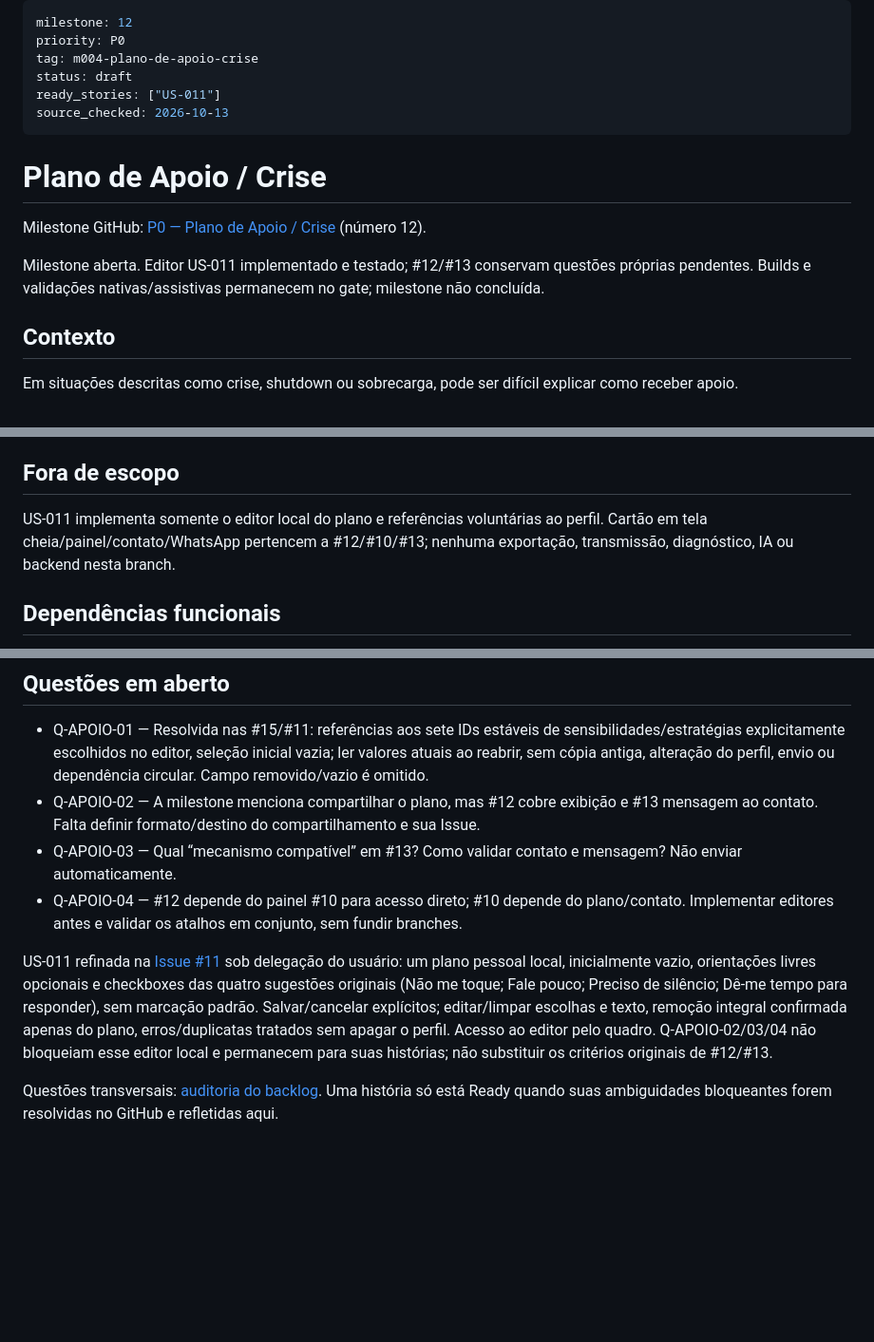
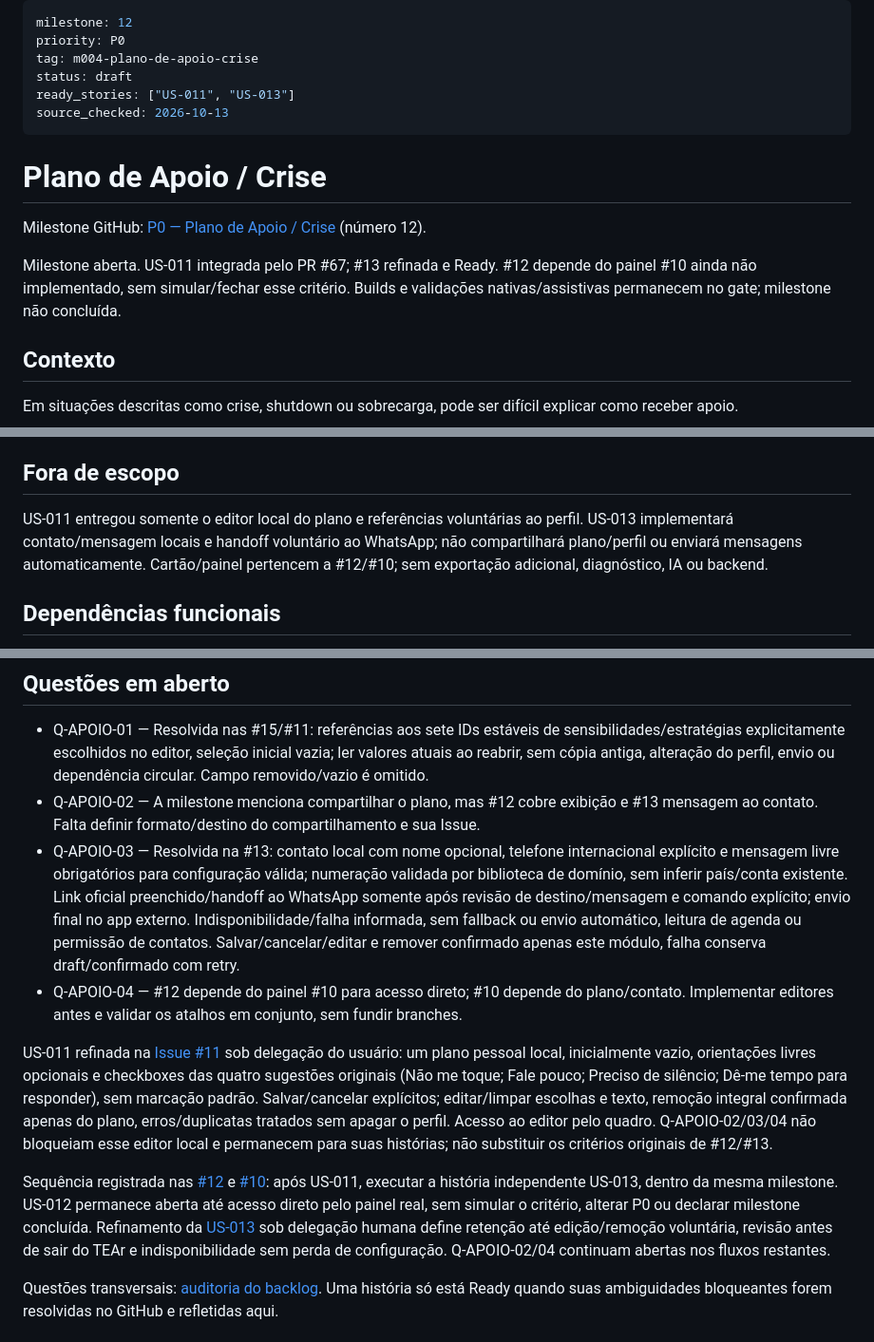
Before and after one commit to Nosso-Espectro/aplicativo, a Markdown page: specs/004-plano-de-apoio-crise/spec.md, 3 parts joined by grey strips. Shown at 95% size. Rendered like a GitHub page; blank space fills up the shorter version.

```diff
--- a/specs/004-plano-de-apoio-crise/spec.md
+++ b/specs/004-plano-de-apoio-crise/spec.md
@@ -3,7 +3,7 @@ milestone: 12
 priority: P0
 tag: m004-plano-de-apoio-crise
 status: draft
-ready_stories: ["US-011"]
+ready_stories: ["US-011", "US-013"]
 source_checked: 2026-10-13
 ---
 
@@ -11,7 +11,7 @@ source_checked: 2026-10-13
 
 Milestone GitHub: [P0 — Plano de Apoio / Crise](https://github.com/Nosso-Espectro/aplicativo/milestone/12) (número 12).
 
-Milestone aberta. Editor US-011 implementado e testado; #12/#13 conservam questões próprias pendentes. Builds e validações nativas/assistivas permanecem no gate; milestone não concluída.
+Milestone aberta. US-011 integrada pelo PR #67; #13 refinada e Ready. #12 depende do painel #10 ainda não implementado, sem simular/fechar esse critério. Builds e validações nativas/assistivas permanecem no gate; milestone não concluída.
 
 ## Contexto
 
@@ -110,7 +110,7 @@ Offline e persistência seguem os critérios específicos dos RFs; não se presu
 
 ## Fora de escopo
 
-US-011 implementa somente o editor local do plano e referências voluntárias ao perfil. Cartão em tela cheia/painel/contato/WhatsApp pertencem a #12/#10/#13; nenhuma exportação, transmissão, diagnóstico, IA ou backend nesta branch.
+US-011 entregou somente o editor local do plano e referências voluntárias ao perfil. US-013 implementará contato/mensagem locais e handoff voluntário ao WhatsApp; não compartilhará plano/perfil ou enviará mensagens automaticamente. Cartão/painel pertencem a #12/#10; sem exportação adicional, diagnóstico, IA ou backend.
 
 ## Dependências funcionais
 
@@ -127,7 +127,7 @@ São cenários derivados dos critérios e da DoD, não novas funcionalidades. As
 
 - Q-APOIO-01 — Resolvida nas #15/#11: referências aos sete IDs estáveis de sensibilidades/estratégias explicitamente escolhidos no editor, seleção inicial vazia; ler valores atuais ao reabrir, sem cópia antiga, alteração do perfil, envio ou dependência circular. Campo removido/vazio é omitido.
 - Q-APOIO-02 — A milestone menciona compartilhar o plano, mas #12 cobre exibição e #13 mensagem ao contato. Falta definir formato/destino do compartilhamento e sua Issue.
-- Q-APOIO-03 — Qual “mecanismo compatível” em #13? Como validar contato e mensagem? Não enviar automaticamente.
+- Q-APOIO-03 — Resolvida na #13: contato local com nome opcional, telefone internacional explícito e mensagem livre obrigatórios para configuração válida; numeração validada por biblioteca de domínio, sem inferir país/conta existente. Link oficial preenchido/handoff ao WhatsApp somente após revisão de destino/mensagem e comando explícito; envio final no app externo. Indisponibilidade/falha informada, sem fallback ou envio automático, leitura de agenda ou permissão de contatos. Salvar/cancelar/editar e remover confirmado apenas este módulo, falha conserva draft/confirmado com retry.
 - Q-APOIO-04 — #12 depende do painel #10 para acesso direto; #10 depende do plano/contato. Implementar editores antes e validar os atalhos em conjunto, sem fundir branches.
 
 US-011 refinada na [Issue #11](https://github.com/Nosso-Espectro/aplicativo/issues/11#issuecomment-6153657288)
@@ -138,6 +138,15 @@ Salvar/cancelar explícitos; editar/limpar escolhas e texto, remoção integral
 confirmada apenas do plano, erros/duplicatas tratados sem apagar o perfil.
 Acesso ao editor pelo quadro. Q-APOIO-02/03/04 não bloqueiam esse editor local e
 permanecem para suas histórias; não substituir os critérios originais de #12/#13.
+
+Sequência registrada nas [#12](https://github.com/Nosso-Espectro/aplicativo/issues/12#issuecomment-6154041373)
+e [#10](https://github.com/Nosso-Espectro/aplicativo/issues/10#issuecomment-6154041858):
+após US-011, executar a história independente US-013, dentro da mesma milestone.
+US-012 permanece aberta até acesso direto pelo painel real, sem simular o critério,
+alterar P0 ou declarar milestone concluída. Refinamento da [US-013](https://github.com/Nosso-Espectro/aplicativo/issues/13#issuecomment-6154059964)
+sob delegação humana define retenção até edição/remoção voluntária, revisão antes
+de sair do TEAr e indisponibilidade sem perda de configuração. Q-APOIO-02/04
+continuam abertas nos fluxos restantes.
 
 Questões transversais: [auditoria do backlog](../../docs/backlog-audit.md). Uma história só está Ready quando suas ambiguidades bloqueantes forem resolvidas no GitHub e refletidas aqui.
 
```
Also changed, not shown: specs/004-plano-de-apoio-crise/plan.md (+32 -4 lines).
